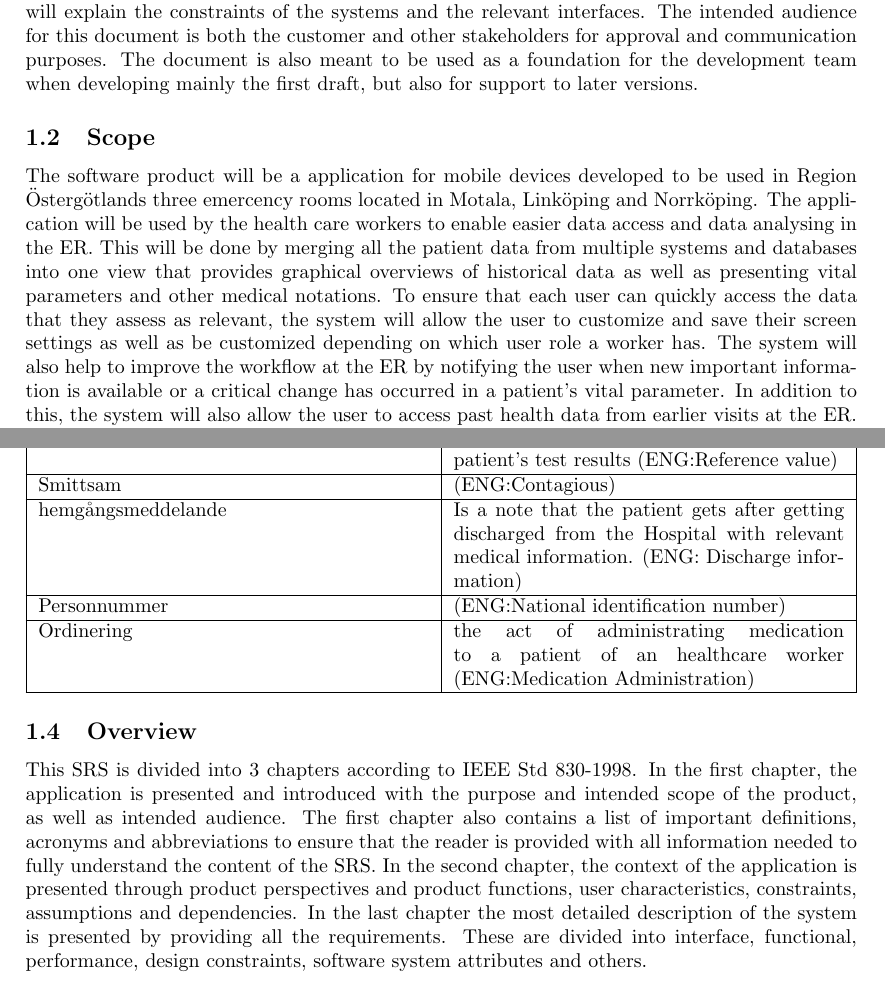
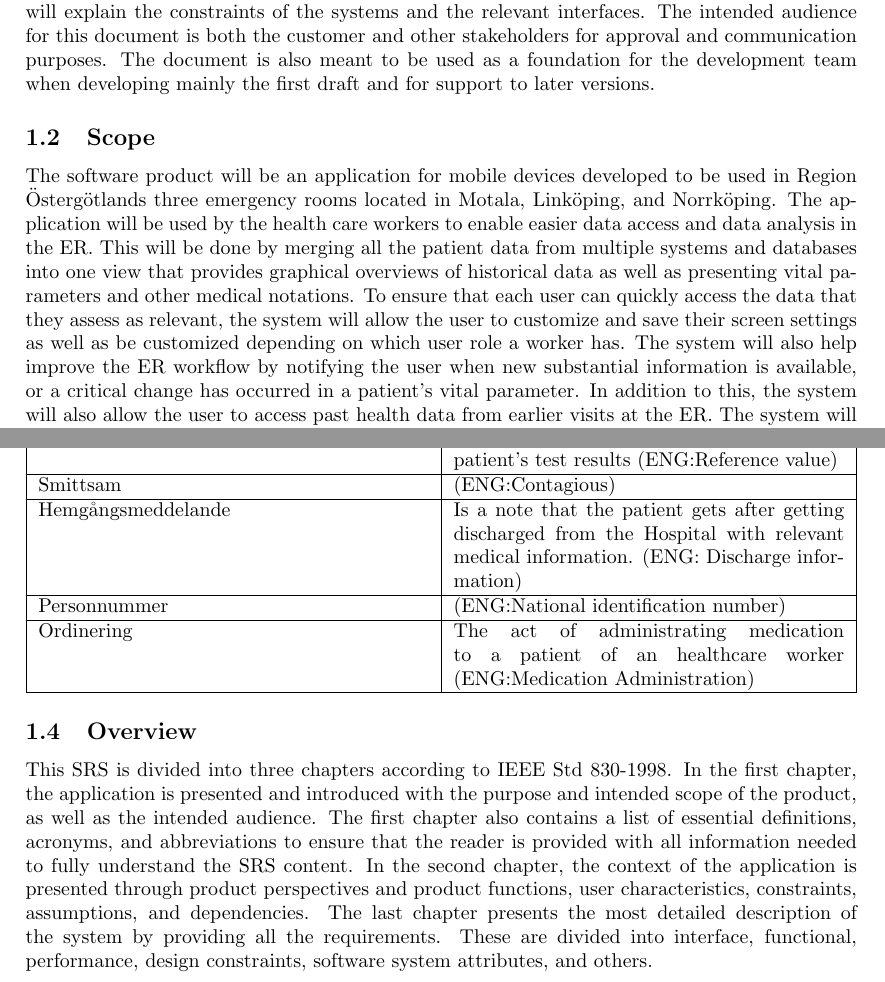
Before and after one commit to gusda919/TDDC88-Software-Devlopment, a LaTeX document (documents/Customer Requirements Specification/main.tex, which reads documents/Customer Requirements Specification/sections/01-introduction.tex): two parts of pages 3 and 4 of 21, joined at a grey line, cut so that both start at the same text. Compiled offline with pdfLaTeX.

Commit message:
Replace 01-introduction.tex

```diff
--- a/documents/Customer Requirements Specification/sections/01-introduction.tex
+++ b/documents/Customer Requirements Specification/sections/01-introduction.tex
@@ -4,9 +4,10 @@ In chapter one, the purpose and the intended audience of the SRS will be explain
 
 \subsection{Purpose and intended audience}
-The purpose of this document is to provide a detailed description and understanding of the requirements for the ''Digital Akutjournal'' software. To increase the understanding, the document will explain the constraints of the systems and the relevant interfaces. The intended audience for this document is both the customer and other stakeholders for approval and communication purposes. The document is also meant to be used as a foundation for the development team when developing mainly the first draft, but also for support to later versions.
-
+The purpose of this document is to provide a detailed description and understanding of the requirements for the ''Digital Akutjournal'' software. To increase the understanding, the document will explain the constraints of the systems and the relevant interfaces. The intended audience for this document is both the customer and other stakeholders for approval and communication purposes. The document is also meant to be used as a foundation for the development team when developing mainly the first draft and for support to later versions.
+%changed this sentence above: The document is also meant to be used as a foundation for the development team when developing mainly the first draft, but also for support to later versions.
 \subsection{Scope}
-The software product will be a application for mobile devices developed to be used in Region Östergötlands three emercency rooms located in Motala, Linköping and Norrköping. The application will be used by the health care workers to enable easier data access and data analysing in the ER. This will be done by merging all the patient data from multiple systems and databases into one view that provides graphical overviews of historical data as well as presenting vital parameters and other medical notations. To ensure that each user can quickly access the data that they assess as relevant, the system will allow the user to customize and save their screen settings as well as be customized depending on which user role a worker has. The system will also help to improve the workflow at the ER by notifying the user when new important information is available or a critical change has occurred in a patient's vital parameter. In addition to this, the system will also allow the user to access past health data from earlier visits at the ER. The system will not have any features to support input of data, only functions to support data visualizing since the ER already has working systems to use for the data input into different databases.
+% The software product will be a application for mobile devices developed to be used in Region Östergötlands three emercency rooms located in Motala, Linköping and Norrköping. The application will be used by the health care workers to enable easier data access and data analysing in the ER. This will be done by merging all the patient data from multiple systems and databases into one view that provides graphical overviews of historical data as well as presenting vital parameters and other medical notations. To ensure that each user can quickly access the data that they assess as relevant, the system will allow the user to customize and save their screen settings as well as be customized depending on which user role a worker has. The system will also help to improve the workflow at the ER by notifying the user when new important information is available or a critical change has occurred in a patient's vital parameter. In addition to this, the system will also allow the user to access past health data from earlier visits at the ER. The system will not have any features to support input of data, only functions to support data visualizing since the ER already has working systems to use for the data input into different databases.
+The software product will be an application for mobile devices developed to be used in Region Östergötlands three emergency rooms located in Motala, Linköping, and Norrköping. The application will be used by the health care workers to enable easier data access and data analysis in the ER. This will be done by merging all the patient data from multiple systems and databases into one view that provides graphical overviews of historical data as well as presenting vital parameters and other medical notations. To ensure that each user can quickly access the data that they assess as relevant, the system will allow the user to customize and save their screen settings as well as be customized depending on which user role a worker has. The system will also help improve the ER workflow by notifying the user when new substantial information is available, or a critical change has occurred in a patient's vital parameter. In addition to this, the system will also allow the user to access past health data from earlier visits at the ER. The system will not have any features to support input of data, only functions to support data visualizing since the ER already has working systems to use for the data input into different databases.
 
 \subsection{Definitions, acronyms and abbreviations}
 
@@ -50,4 +51,3 @@ Referensvärde & A set of values that a user uses to interpret a patient's test
 \hline
 Smittsam & (ENG:Contagious)\\
 \hline
-hemgångsmeddelande & Is a note that the patient gets after getting discharged from the Hospital with relevant medical information. (ENG: Discharge information)\\
@@ -60,4 +61,5 @@ Ordinering & the act of administrating medication to a patient of an healthcare
 \end{tabularx}
 
 \subsection{Overview}
-This SRS is divided into 3 chapters according to IEEE Std 830-1998. In the first chapter, the application is presented and introduced with the purpose and intended scope of the product, as well as intended audience. The first chapter also contains a list of important definitions, acronyms and abbreviations to ensure that the reader is provided with all information needed to fully understand the content of the SRS. In the second chapter, the context of the application is presented through product perspectives and product functions, user characteristics, constraints, assumptions and dependencies. In the last chapter the most detailed description of the system is presented by providing all the requirements. These are divided into interface, functional, performance, design constraints, software system attributes and others.
+% This SRS is divided into 3 chapters according to IEEE Std 830-1998. In the first chapter, the application is presented and introduced with the purpose and intended scope of the product, as well as intended audience. The first chapter also contains a list of important definitions, acronyms and abbreviations to ensure that the reader is provided with all information needed to fully understand the content of the SRS. In the second chapter, the context of the application is presented through product perspectives and product functions, user characteristics, constraints, assumptions and dependencies. In the last chapter the most detailed description of the system is presented by providing all the requirements. These are divided into interface, functional, performance, design constraints, software system attributes and others.
+This SRS is divided into three chapters according to IEEE Std 830-1998. In the first chapter, the application is presented and introduced with the purpose and intended scope of the product, as well as the intended audience. The first chapter also contains a list of essential definitions, acronyms, and abbreviations to ensure that the reader is provided with all information needed to fully understand the SRS content. In the second chapter, the context of the application is presented through product perspectives and product functions, user characteristics, constraints, assumptions, and dependencies. The last chapter presents the most detailed description of the system by providing all the requirements. These are divided into interface, functional, performance, design constraints, software system attributes, and others.
```
Also changed, not shown: documents/Customer Requirements Specification/sections/01-introduction.tex (9 more changed lines).
